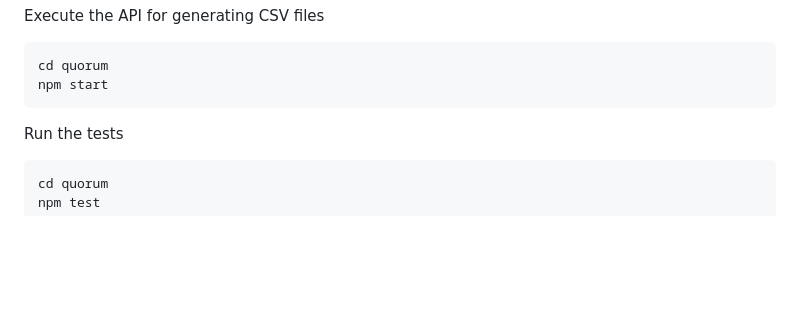
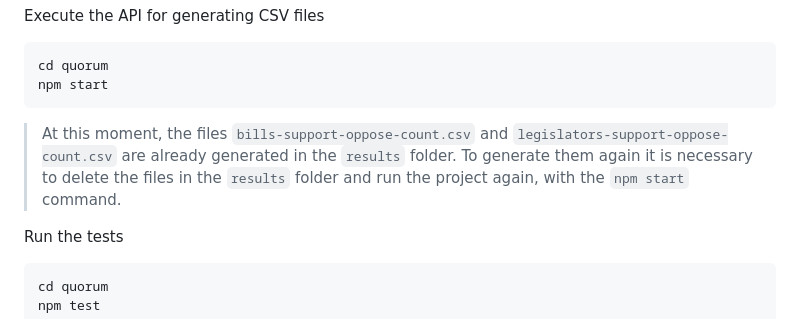
Before and after one commit to Kecbm/quorum, a Markdown page: README.md, the part around the change. Rendered like a GitHub page; blank space fills up the shorter version.

Commit message:
:memo: comments about generating CSV files

````diff
--- a/README.md
+++ b/README.md
@@ -57,6 +57,8 @@ Execute the API for generating CSV files
 cd quorum
 npm start
 ```
+
+> At this moment, the files `bills-support-oppose-count.csv` and `legislators-support-oppose-count.csv` are already generated in the `results` folder. To generate them again it is necessary to delete the files in the `results` folder and run the project again, with the `npm start` command.
 
 Run the tests
 
````
